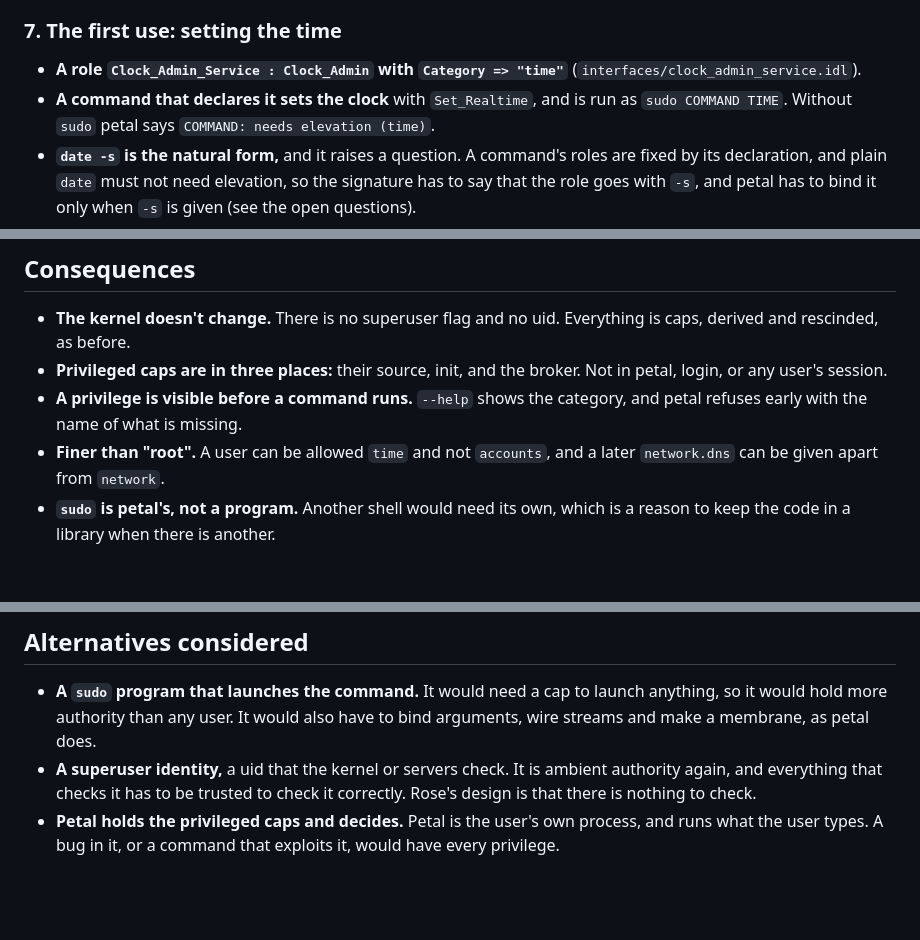
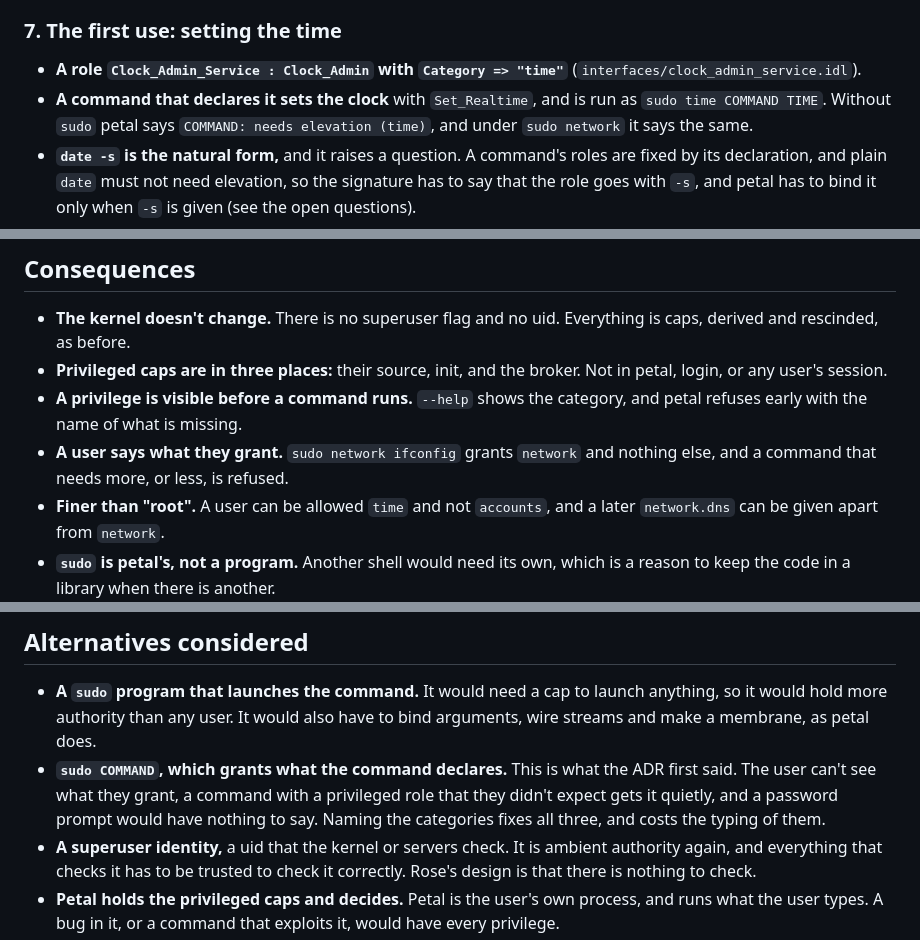
Before and after one commit to blancolioni/rose, a Markdown page: doc/adr/0021-privilege.md, 3 parts joined by grey strips. Rendered like a GitHub page; blank space fills up the shorter version.

```diff
--- a/doc/adr/0021-privilege.md
+++ b/doc/adr/0021-privilege.md
@@ -134,7 +141,7 @@ The broker writes a line to the log for every request, with the user, the role,
 ### 7. The first use: setting the time
 
 - **A role `Clock_Admin_Service : Clock_Admin` with `Category => "time"`** (`interfaces/clock_admin_service.idl`).
-- **A command that declares it sets the clock** with `Set_Realtime`, and is run as `sudo COMMAND TIME`. Without `sudo` petal says `COMMAND: needs elevation (time)`.
+- **A command that declares it sets the clock** with `Set_Realtime`, and is run as `sudo time COMMAND TIME`. Without `sudo` petal says `COMMAND: needs elevation (time)`, and under `sudo network` it says the same.
 - **`date -s` is the natural form,** and it raises a question. A command's roles are fixed by its declaration, and plain `date` must not need elevation, so the signature has to say that the role goes with `-s`, and petal has to bind it only when `-s` is given (see the open questions).
 - **A separate command doesn't have the question.** A command that only sets the time, such as `set_date`, can declare the role outright. It is the first step if the signature change isn't ready, and `date -s` can replace it later.
 
@@ -143,6 +150,7 @@ The broker writes a line to the log for every request, with the user, the role,
 - **The kernel doesn't change.** There is no superuser flag and no uid. Everything is caps, derived and rescinded, as before.
 - **Privileged caps are in three places:** their source, init, and the broker. Not in petal, login, or any user's session.
 - **A privilege is visible before a command runs.** `--help` shows the category, and petal refuses early with the name of what is missing.
+- **A user says what they grant.** `sudo network ifconfig` grants `network` and nothing else, and a command that needs more, or less, is refused.
 - **Finer than "root".** A user can be allowed `time` and not `accounts`, and a later `network.dns` can be given apart from `network`.
 - **`sudo` is petal's, not a program.** Another shell would need its own, which is a reason to keep the code in a library when there is another.
 - **A restore ends every elevated job.** That is the strictest choice, and the cost is that someone who ran a long job under `sudo` has to run it again.
@@ -152,6 +160,7 @@ The broker writes a line to the log for every request, with the user, the role,
 ## Alternatives considered
 
 - **A `sudo` program that launches the command.** It would need a cap to launch anything, so it would hold more authority than any user. It would also have to bind arguments, wire streams and make a membrane, as petal does.
+- **`sudo COMMAND`, which grants what the command declares.** This is what the ADR first said. The user can't see what they grant, a command with a privileged role that they didn't expect gets it quietly, and a password prompt would have nothing to say. Naming the categories fixes all three, and costs the typing of them.
 - **A superuser identity,** a uid that the kernel or servers check. It is ambient authority again, and everything that checks it has to be trusted to check it correctly. Rose's design is that there is nothing to check.
 - **Petal holds the privileged caps and decides.** Petal is the user's own process, and runs what the user types. A bug in it, or a command that exploits it, would have every privilege.
 - **Rights as groups,** held for the whole session. It is simple, and it makes the authority ambient within the session, so a mistaken command in a session with the right is as dangerous as one run by root.
```
Also changed, not shown: other parts of doc/adr/0021-privilege.md (+12 -5 lines).
